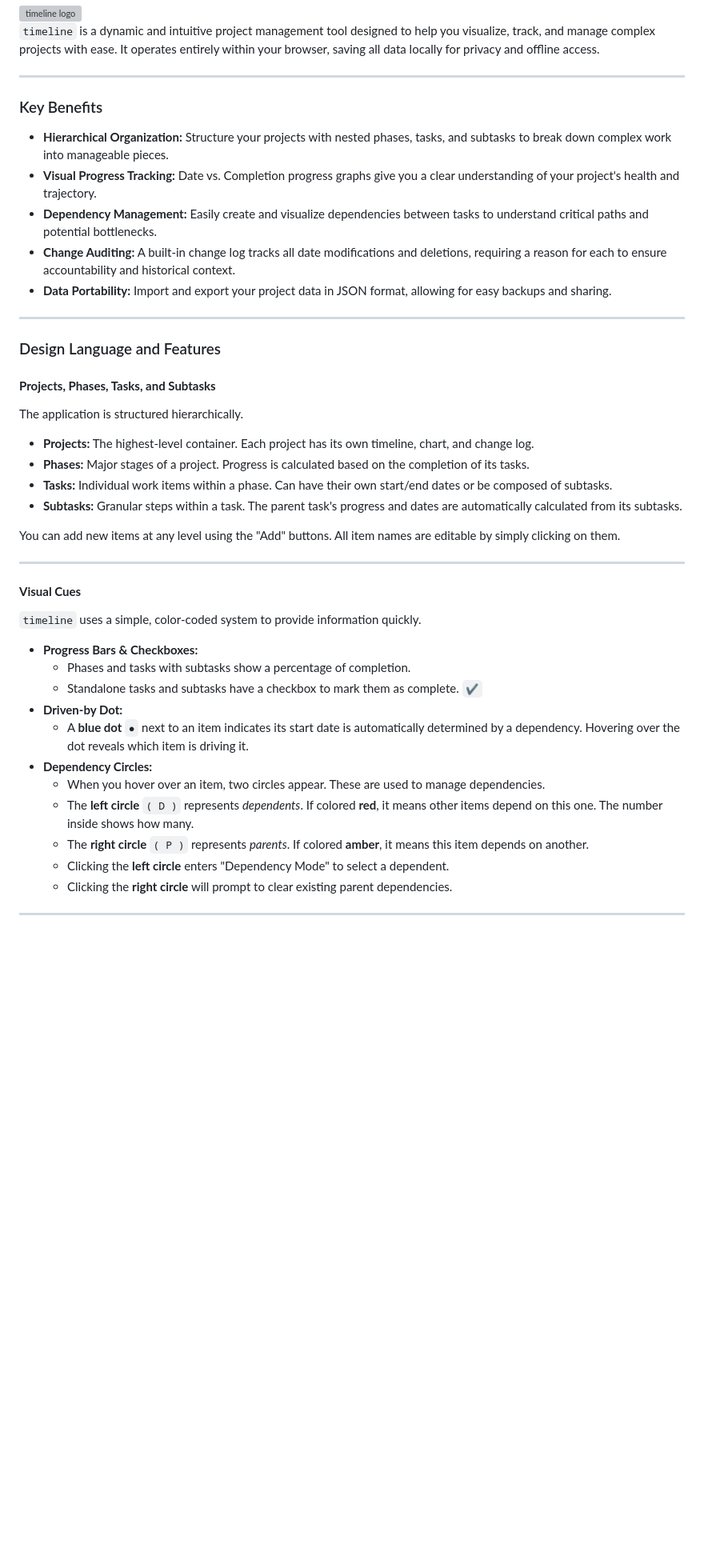
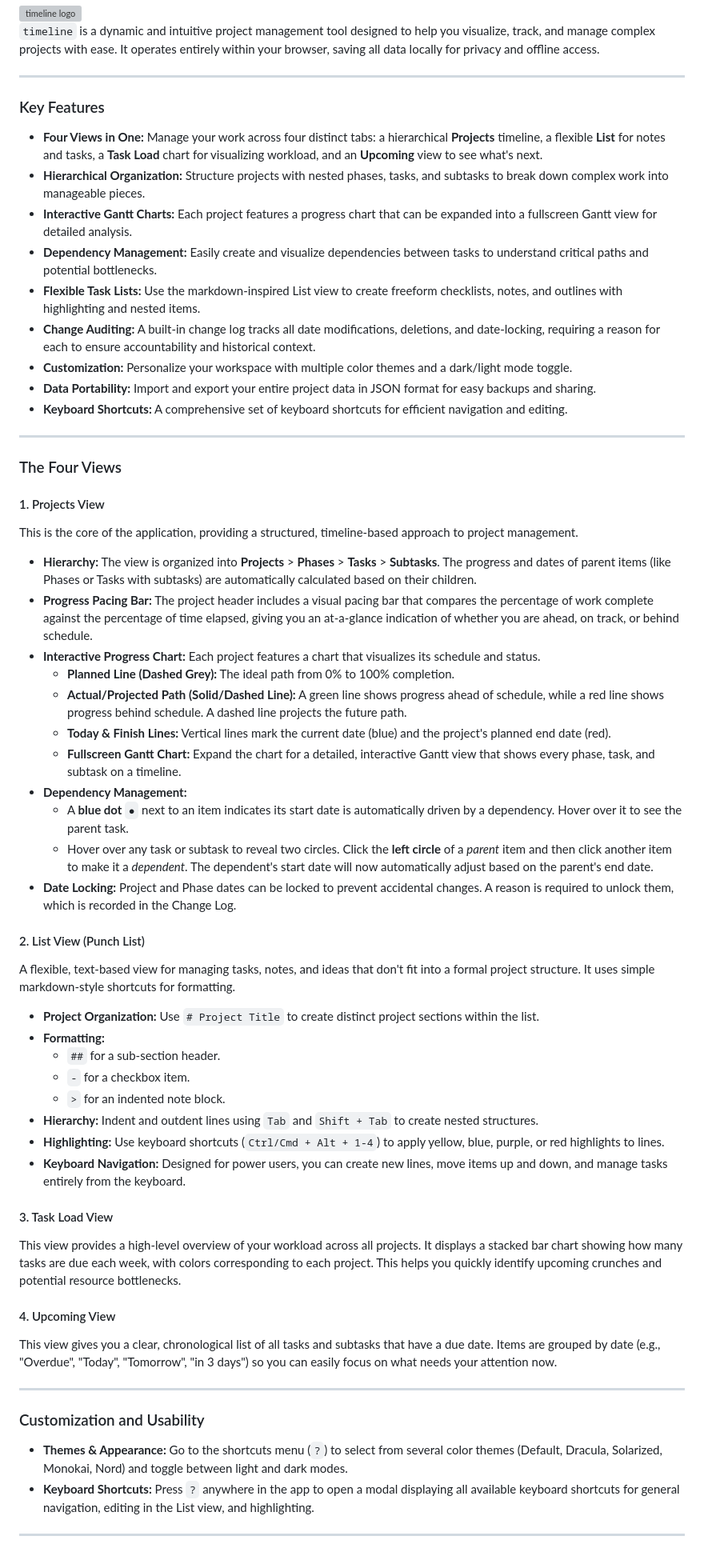
Before and after one commit to megacorvega/timeline, a Markdown page: README.md, the part around one of its changes. Shown at 80% size. Rendered like a GitHub page; blank space fills up the shorter version; grey boxes are pictures that could not be loaded.

```diff
--- a/README.md
+++ b/README.md
@@ -4,50 +4,65 @@
 
 ---
 
-### Key Benefits
+### Key Features
 
-* **Hierarchical Organization:** Structure your projects with nested phases, tasks, and subtasks to break down complex work into manageable pieces.
-* **Visual Progress Tracking:**  Date vs. Completion progress graphs give you a clear understanding of your project's health and trajectory.
+* **Four Views in One:** Manage your work across four distinct tabs: a hierarchical **Projects** timeline, a flexible **List** for notes and tasks, a **Task Load** chart for visualizing workload, and an **Upcoming** view to see what's next.
+* **Hierarchical Organization:** Structure projects with nested phases, tasks, and subtasks to break down complex work into manageable pieces.
+* **Interactive Gantt Charts:** Each project features a progress chart that can be expanded into a fullscreen Gantt view for detailed analysis.
 * **Dependency Management:** Easily create and visualize dependencies between tasks to understand critical paths and potential bottlenecks.
-* **Change Auditing:** A built-in change log tracks all date modifications and deletions, requiring a reason for each to ensure accountability and historical context.
-* **Data Portability:** Import and export your project data in JSON format, allowing for easy backups and sharing.
+* **Flexible Task Lists:** Use the markdown-inspired List view to create freeform checklists, notes, and outlines with highlighting and nested items.
+* **Change Auditing:** A built-in change log tracks all date modifications, deletions, and date-locking, requiring a reason for each to ensure accountability and historical context.
+* **Customization:** Personalize your workspace with multiple color themes and a dark/light mode toggle.
+* **Data Portability:** Import and export your entire project data in JSON format for easy backups and sharing.
+* **Keyboard Shortcuts:** A comprehensive set of keyboard shortcuts for efficient navigation and editing.
 
 ---
 
-### Design Language and Features
+### The Four Views
 
-#### **Projects, Phases, Tasks, and Subtasks**
+#### 1. Projects View
 
-The application is structured hierarchically.
+This is the core of the application, providing a structured, timeline-based approach to project management.
 
-* **Projects:** The highest-level container. Each project has its own timeline, chart, and change log.
-* **Phases:** Major stages of a project. Progress is calculated based on the completion of its tasks.
-* **Tasks:** Individual work items within a phase. Can have their own start/end dates or be composed of subtasks.
-* **Subtasks:** Granular steps within a task. The parent task's progress and dates are automatically calculated from its subtasks.
+* **Hierarchy:** The view is organized into **Projects** > **Phases** > **Tasks** > **Subtasks**. The progress and dates of parent items (like Phases or Tasks with subtasks) are automatically calculated based on their children.
+* **Progress Pacing Bar:** The project header includes a visual pacing bar that compares the percentage of work complete against the percentage of time elapsed, giving you an at-a-glance indication of whether you are ahead, on track, or behind schedule.
+* **Interactive Progress Chart:** Each project features a chart that visualizes its schedule and status.
+    * **Planned Line (Dashed Grey):** The ideal path from 0% to 100% completion.
+    * **Actual/Projected Path (Solid/Dashed Line):** A green line shows progress ahead of schedule, while a red line shows progress behind schedule. A dashed line projects the future path.
+    * **Today & Finish Lines:** Vertical lines mark the current date (blue) and the project's planned end date (red).
+    * **Fullscreen Gantt Chart:** Expand the chart for a detailed, interactive Gantt view that shows every phase, task, and subtask on a timeline.
+* **Dependency Management:**
+    * A **blue dot** `●` next to an item indicates its start date is automatically driven by a dependency. Hover over it to see the parent task.
+    * Hover over any task or subtask to reveal two circles. Click the **left circle** of a *parent* item and then click another item to make it a *dependent*. The dependent's start date will now automatically adjust based on the parent's end date.
+* **Date Locking:** Project and Phase dates can be locked to prevent accidental changes. A reason is required to unlock them, which is recorded in the Change Log.
 
+#### 2. List View (Punch List)
 
+A flexible, text-based view for managing tasks, notes, and ideas that don't fit into a formal project structure. It uses simple markdown-style shortcuts for formatting.
 
-You can add new items at any level using the "Add" buttons. All item names are editable by simply clicking on them.
+* **Project Organization:** Use `# Project Title` to create distinct project sections within the list.
+* **Formatting:**
+    * `##` for a sub-section header.
+    * `-` for a checkbox item.
+    * `>` for an indented note block.
+* **Hierarchy:** Indent and outdent lines using `Tab` and `Shift + Tab` to create nested structures.
+* **Highlighting:** Use keyboard shortcuts (`Ctrl/Cmd + Alt + 1-4`) to apply yellow, blue, purple, or red highlights to lines.
+* **Keyboard Navigation:** Designed for power users, you can create new lines, move items up and down, and manage tasks entirely from the keyboard.
+
+#### 3. Task Load View
+
+This view provides a high-level overview of your workload across all projects. It displays a stacked bar chart showing how many tasks are due each week, with colors corresponding to each project. This helps you quickly identify upcoming crunches and potential resource bottlenecks.
+
+#### 4. Upcoming View
+
+This view gives you a clear, chronological list of all tasks and subtasks that have a due date. Items are grouped by date (e.g., "Overdue", "Today", "Tomorrow", "in 3 days") so you can easily focus on what needs your attention now.
 
 ---
 
-#### **Visual Cues**
+### Customization and Usability
 
-`timeline` uses a simple, color-coded system to provide information quickly.
-
-* **Progress Bars & Checkboxes:**
-    * Phases and tasks with subtasks show a percentage of completion.
-    * Standalone tasks and subtasks have a checkbox to mark them as complete. `✔`
-* **Driven-by Dot:**
-    * A **blue dot** `●` next to an item indicates its start date is automatically determined by a dependency. Hovering over the dot reveals which item is driving it.
-* **Dependency Circles:**
-    * When you hover over an item, two circles appear. These are used to manage dependencies.
-    * The **left circle** `( D )` represents *dependents*. If colored **red**, it means other items depend on this one. The number inside shows how many.
-    * The **right circle** `( P )` represents *parents*. If colored **amber**, it means this item depends on another.
-    * Clicking the **left circle** enters "Dependency Mode" to select a dependent.
-    * Clicking the **right circle** will prompt to clear existing parent dependencies.
-
-
+* **Themes & Appearance:** Go to the shortcuts menu (`?`) to select from several color themes (Default, Dracula, Solarized, Monokai, Nord) and toggle between light and dark modes.
+* **Keyboard Shortcuts:** Press `?` anywhere in the app to open a modal displaying all available keyboard shortcuts for general navigation, editing in the List view, and highlighting.
 
 ---
 
```
Also changed, not shown: other parts of README.md (+8 -33 lines).
